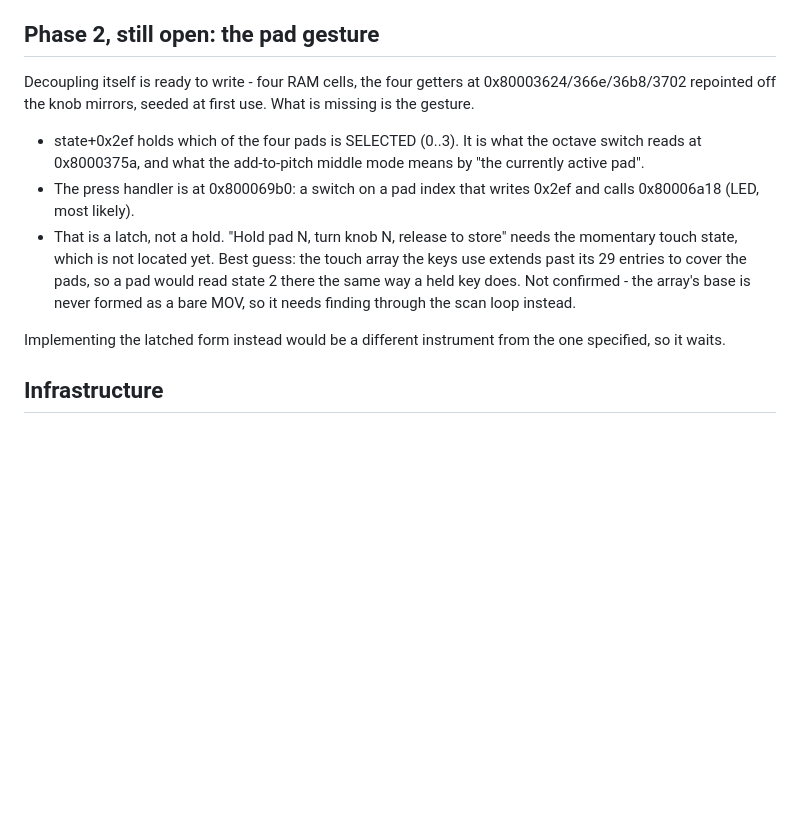
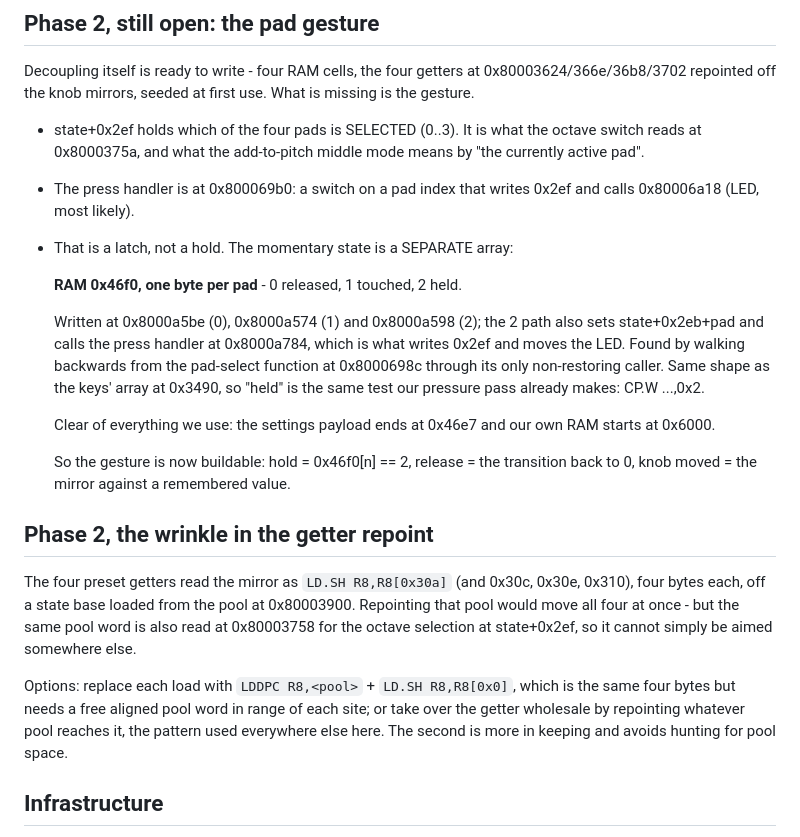
Before and after one commit to triglav-modular/218e-Rewired, a Markdown page: docs/PLAN-2.0.md, the part around the change. Rendered like a GitHub page; blank space fills up the shorter version.

Commit message:
The pads have their own touch array, at 0x46f0
Hold-and-release needs momentary state, and state+0x2ef is a latch: it
keeps the selection after the finger leaves.  The momentary state is a
separate array a byte wide per pad at RAM 0x46f0 - 0 released, 1
touched, 2 held - written at 0x8000a5be, 0x8000a574 and 0x8000a598, the
held path being the one that sets state+0x2eb+pad and calls the press
handler that moves the LED.

Found by walking back from the pad-select function through its callers:
four of the five only restore the stored selection after a mode change,
and the fifth is the real press path.

It is the same shape as the keys' array at 0x3490, so a held pad is the
test our own pressure pass already makes.  Clear of the settings
payload, which ends at 0x46e7, and of our RAM at 0x6000.

Also recorded a wrinkle found while sizing the repoint: the four getters
share their state-base pool word with the octave-selection read, so that
pool cannot just be aimed at our cells.

Co-Authored-By: Claude Opus 5 <noreply@anthropic.com>

```diff
--- a/docs/PLAN-2.0.md
+++ b/docs/PLAN-2.0.md
@@ -146,15 +146,36 @@ use.  What is missing is the gesture.
   mode means by "the currently active pad".
 - The press handler is at 0x800069b0: a switch on a pad index that writes
   0x2ef and calls 0x80006a18 (LED, most likely).
-- That is a latch, not a hold.  "Hold pad N, turn knob N, release to store"
-  needs the momentary touch state, which is not located yet.  Best guess:
-  the touch array the keys use extends past its 29 entries to cover the
-  pads, so a pad would read state 2 there the same way a held key does.
-  Not confirmed - the array's base is never formed as a bare MOV, so it
-  needs finding through the scan loop instead.
+- That is a latch, not a hold.  The momentary state is a SEPARATE array:
 
-Implementing the latched form instead would be a different instrument from
-the one specified, so it waits.
+    **RAM 0x46f0, one byte per pad** - 0 released, 1 touched, 2 held.
+
+  Written at 0x8000a5be (0), 0x8000a574 (1) and 0x8000a598 (2); the 2 path
+  also sets state+0x2eb+pad and calls the press handler at 0x8000a784, which
+  is what writes 0x2ef and moves the LED.  Found by walking backwards from
+  the pad-select function at 0x8000698c through its only non-restoring
+  caller.  Same shape as the keys' array at 0x3490, so "held" is the same
+  test our pressure pass already makes: CP.W ...,0x2.
+
+  Clear of everything we use: the settings payload ends at 0x46e7 and our
+  own RAM starts at 0x6000.
+
+  So the gesture is now buildable: hold = 0x46f0[n] == 2, release = the
+  transition back to 0, knob moved = the mirror against a remembered value.
+
+## Phase 2, the wrinkle in the getter repoint
+
+The four preset getters read the mirror as `LD.SH R8,R8[0x30a]` (and 0x30c,
+0x30e, 0x310), four bytes each, off a state base loaded from the pool at
+0x80003900.  Repointing that pool would move all four at once - but the same
+pool word is also read at 0x80003758 for the octave selection at state+0x2ef,
+so it cannot simply be aimed somewhere else.
+
+Options: replace each load with `LDDPC R8,<pool>` + `LD.SH R8,R8[0x0]`, which
+is the same four bytes but needs a free aligned pool word in range of each
+site; or take over the getter wholesale by repointing whatever pool reaches
+it, the pattern used everywhere else here.  The second is more in keeping and
+avoids hunting for pool space.
 
 ## Infrastructure
 - Branch 2.0 (pushed).  Add it to firmware.yml + windows workflow
```
